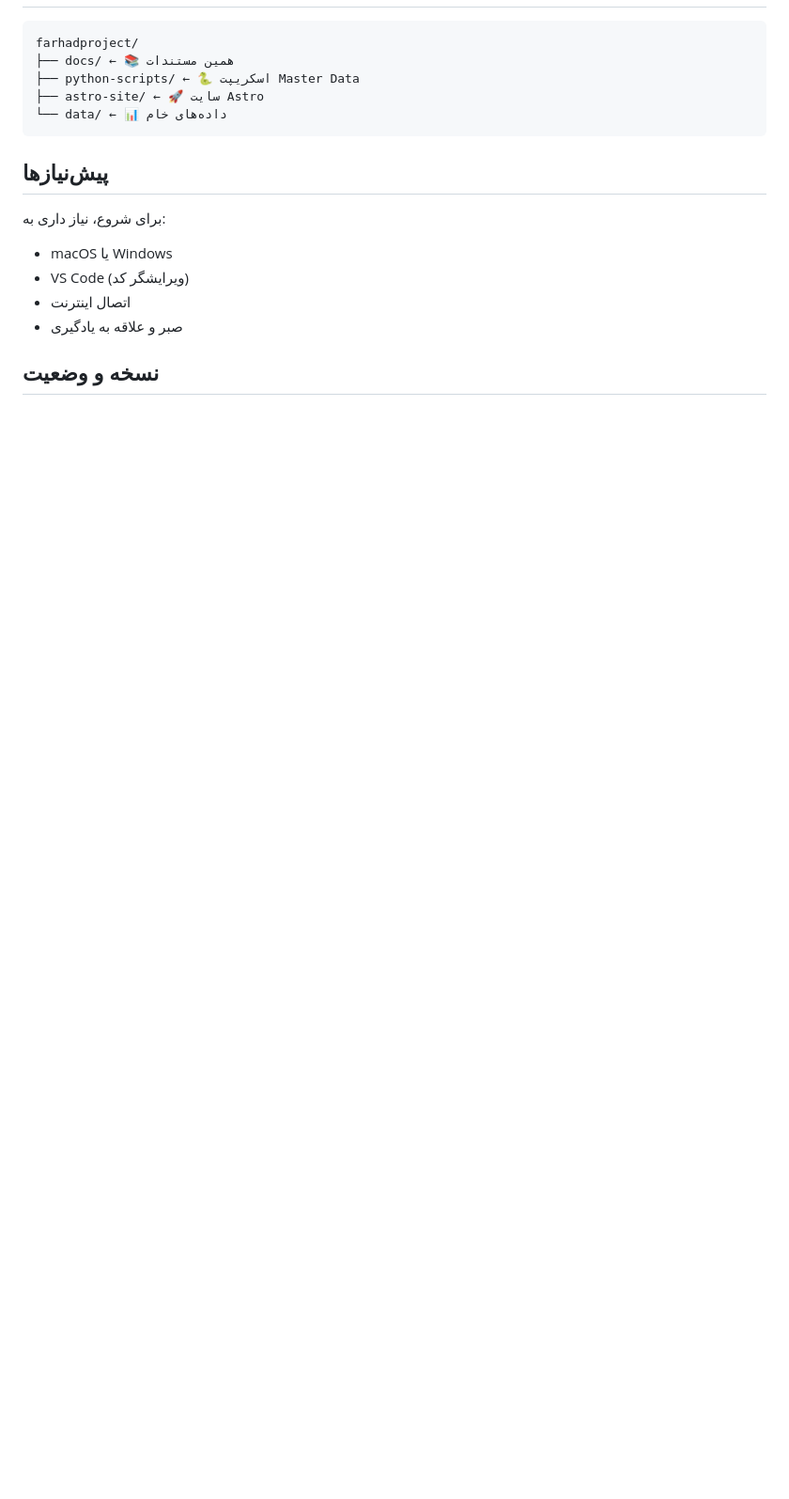
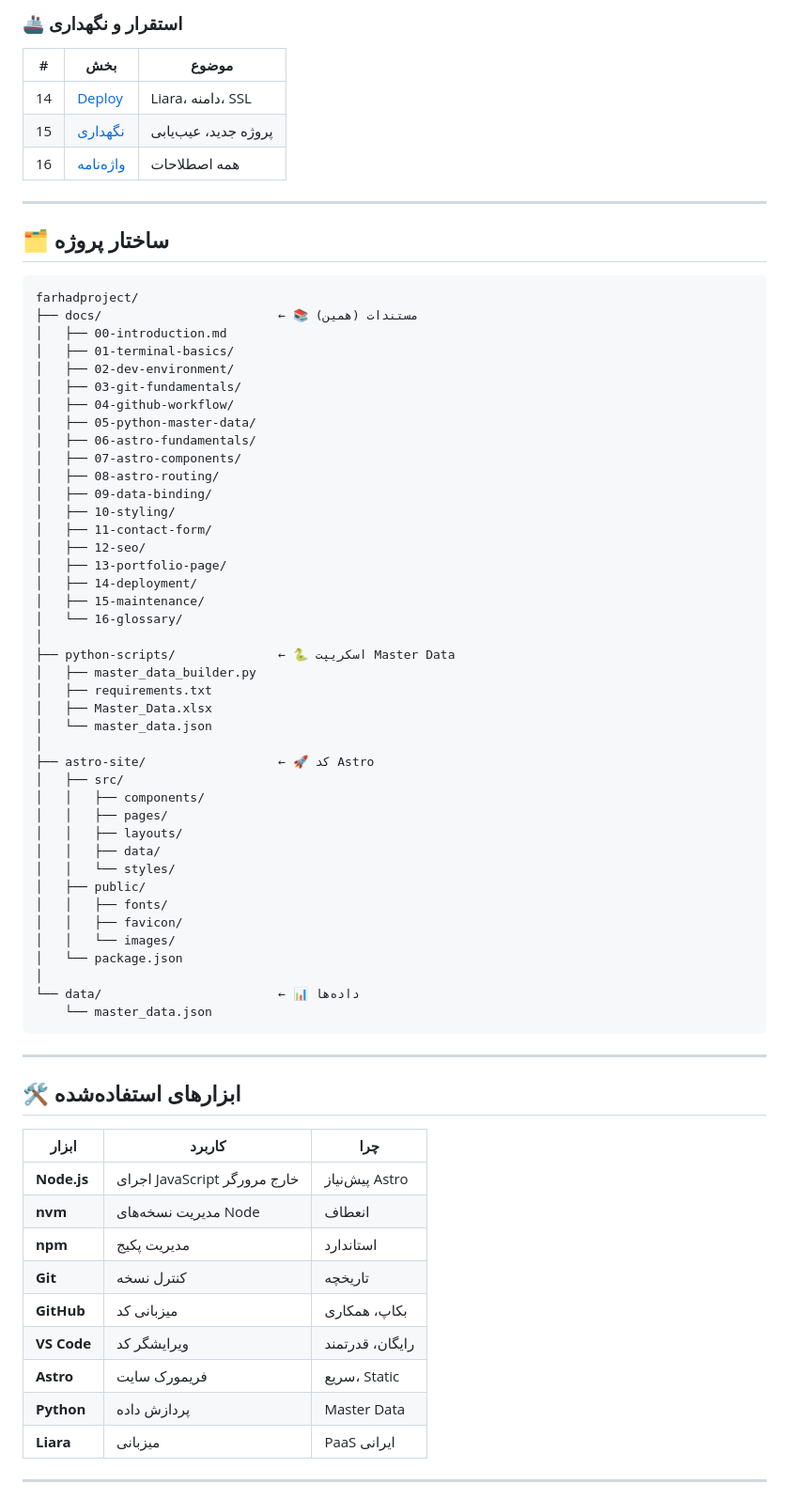
Before and after one commit to baanic/farhadproject-site, a Markdown page: docs/README.md, the part around one of its changes. Shown at 94% size. GitHub-like rendering; blank space fills up the shorter version.

````diff
--- a/docs/README.md
+++ b/docs/README.md
@@ -63,16 +78,74 @@
+### 🚢 استقرار و نگهداری
+
+| # | بخش | موضوع |
+|---|---|---|
+| 14 | [Deploy](./14-deployment/README.md) | Liara، دامنه، SSL |
+| 15 | [نگهداری](./15-maintenance/README.md) | پروژه جدید، عیب‌یابی |
+| 16 | [واژه‌نامه](./16-glossary/README.md) | همه اصطلاحات |
+
+---
+
+## 🗂️ ساختار پروژه
+
+```
 farhadproject/
-├── docs/ ← 📚 همین مستندات
-├── python-scripts/ ← 🐍 اسکریپت Master Data
-├── astro-site/ ← 🚀 سایت Astro
-└── data/ ← 📊 داده‌های خام
+├── docs/                        ← 📚 مستندات (همین)
+│   ├── 00-introduction.md
+│   ├── 01-terminal-basics/
+│   ├── 02-dev-environment/
+│   ├── 03-git-fundamentals/
+│   ├── 04-github-workflow/
+│   ├── 05-python-master-data/
+│   ├── 06-astro-fundamentals/
+│   ├── 07-astro-components/
+│   ├── 08-astro-routing/
+│   ├── 09-data-binding/
+│   ├── 10-styling/
+│   ├── 11-contact-form/
+│   ├── 12-seo/
+│   ├── 13-portfolio-page/
+│   ├── 14-deployment/
+│   ├── 15-maintenance/
+│   └── 16-glossary/
+│
+├── python-scripts/              ← 🐍 اسکریپت Master Data
+│   ├── master_data_builder.py
+│   ├── requirements.txt
+│   ├── Master_Data.xlsx
+│   └── master_data.json
+│
+├── astro-site/                  ← 🚀 کد Astro
+│   ├── src/
+│   │   ├── components/
+│   │   ├── pages/
+│   │   ├── layouts/
+│   │   ├── data/
+│   │   └── styles/
+│   ├── public/
+│   │   ├── fonts/
+│   │   ├── favicon/
+│   │   └── images/
+│   └── package.json
+│
+└── data/                        ← 📊 داده‌ها
+    └── master_data.json
 ```
 
-## پیش‌نیازها
+---
 
-برای شروع، نیاز داری به:
-- macOS یا Windows
-- VS Code (ویرایشگر کد)
-- اتصال اینترنت
-- صبر و علاقه به یادگیری
+## 🛠️ ابزارهای استفاده‌شده
 
-## نسخه و وضعیت
+| ابزار | کاربرد | چرا |
+|---|---|---|
+| **Node.js** | اجرای JavaScript خارج مرورگر | پیش‌نیاز Astro |
+| **nvm** | مدیریت نسخه‌های Node | انعطاف |
+| **npm** | مدیریت پکیج | استاندارد |
+| **Git** | کنترل نسخه | تاریخچه |
+| **GitHub** | میزبانی کد | بکاپ، همکاری |
+| **VS Code** | ویرایشگر کد | رایگان، قدرتمند |
+| **Astro** | فریمورک سایت | سریع، Static |
+| **Python** | پردازش داده | Master Data |
+| **Liara** | میزبانی | PaaS ایرانی |
+
+---
+
````
Also changed, not shown: other parts of docs/README.md (+190 -46 lines).
